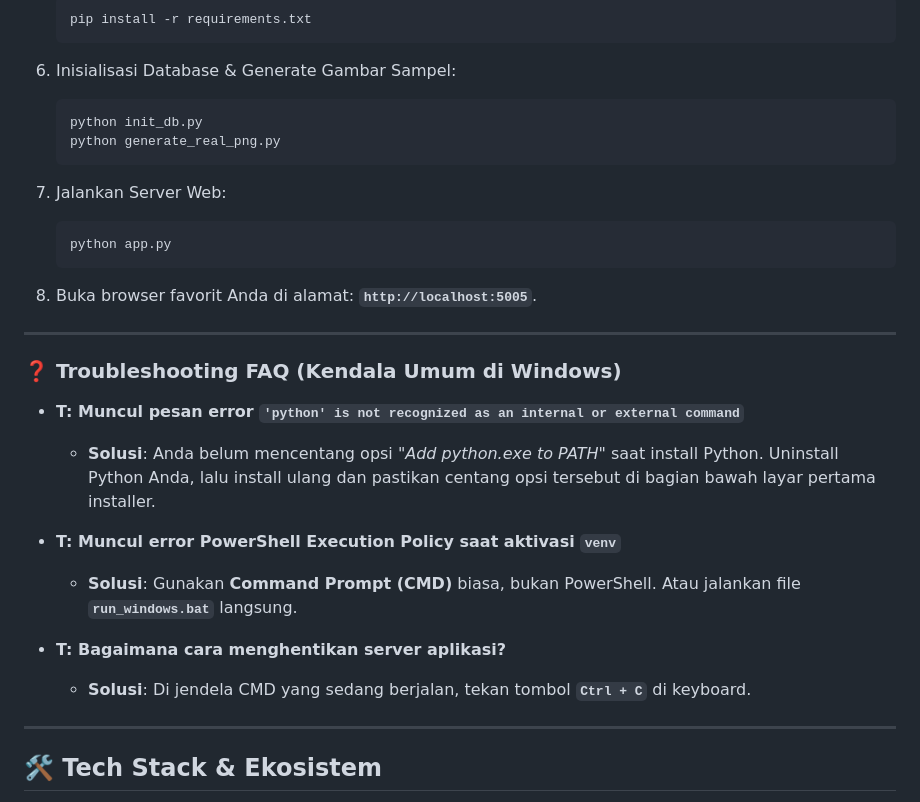
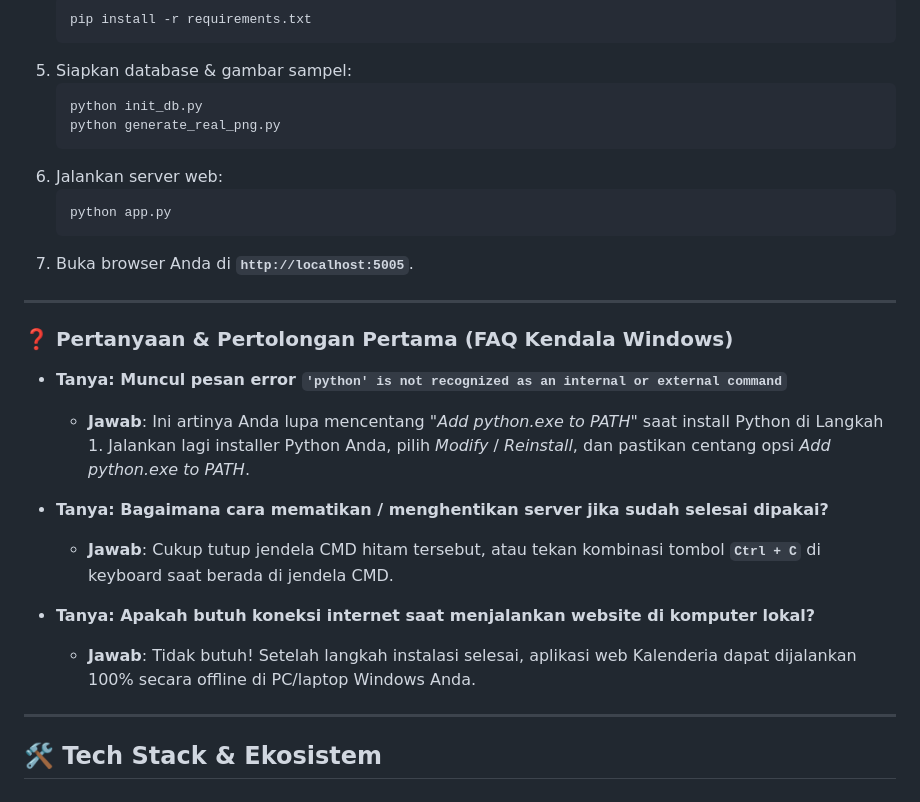
Before and after one commit to 4ntiDandruff/kalenderia.my.id, a Markdown page: README.md, the part around one of its changes. Drawn GitHub-style.

````diff
--- a/README.md
+++ b/README.md
@@ -80,32 +71,29 @@ Jika Anda lebih memilih menjalankan perintah satu per satu lewat CMD Windows:
    ```cmd
    pip install -r requirements.txt
    ```
-
-6. Inisialisasi Database & Generate Gambar Sampel:
+5. Siapkan database & gambar sampel:
    ```cmd
    python init_db.py
    python generate_real_png.py
    ```
-
-7. Jalankan Server Web:
+6. Jalankan server web:
    ```cmd
    python app.py
    ```
-
-8. Buka browser favorit Anda di alamat: **`http://localhost:5005`**.
+7. Buka browser Anda di **`http://localhost:5005`**.
 
 ---
 
-### ❓ Troubleshooting FAQ (Kendala Umum di Windows)
+### ❓ Pertanyaan & Pertolongan Pertama (FAQ Kendala Windows)
 
-* **T: Muncul pesan error `'python' is not recognized as an internal or external command`**
-  * **Solusi**: Anda belum mencentang opsi *"Add python.exe to PATH"* saat install Python. Uninstall Python Anda, lalu install ulang dan pastikan centang opsi tersebut di bagian bawah layar pertama installer.
+* **Tanya: Muncul pesan error `'python' is not recognized as an internal or external command`**
+  * **Jawab**: Ini artinya Anda lupa mencentang *"Add python.exe to PATH"* saat install Python di Langkah 1. Jalankan lagi installer Python Anda, pilih *Modify* / *Reinstall*, dan pastikan centang opsi *Add python.exe to PATH*.
 
-* **T: Muncul error PowerShell Execution Policy saat aktivasi `venv`**
-  * **Solusi**: Gunakan **Command Prompt (CMD)** biasa, bukan PowerShell. Atau jalankan file **`run_windows.bat`** langsung.
+* **Tanya: Bagaimana cara mematikan / menghentikan server jika sudah selesai dipakai?**
+  * **Jawab**: Cukup tutup jendela CMD hitam tersebut, atau tekan kombinasi tombol **`Ctrl + C`** di keyboard saat berada di jendela CMD.
 
-* **T: Bagaimana cara menghentikan server aplikasi?**
-  * **Solusi**: Di jendela CMD yang sedang berjalan, tekan tombol **`Ctrl + C`** di keyboard.
+* **Tanya: Apakah butuh koneksi internet saat menjalankan website di komputer lokal?**
+  * **Jawab**: Tidak butuh! Setelah langkah instalasi selesai, aplikasi web Kalenderia dapat dijalankan 100% secara offline di PC/laptop Windows Anda.
 
 ---
 
````
Also changed, not shown: other parts of README.md (+36 -45 lines).
